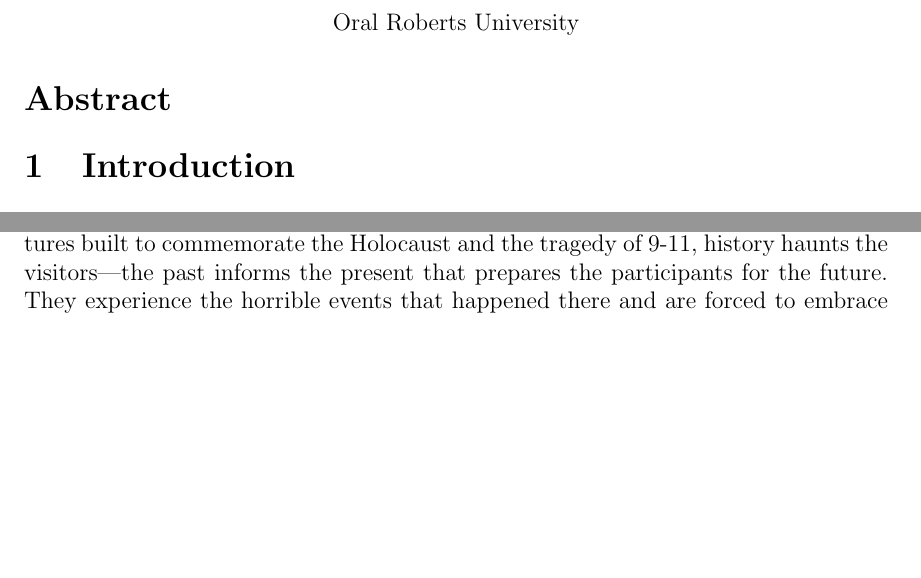
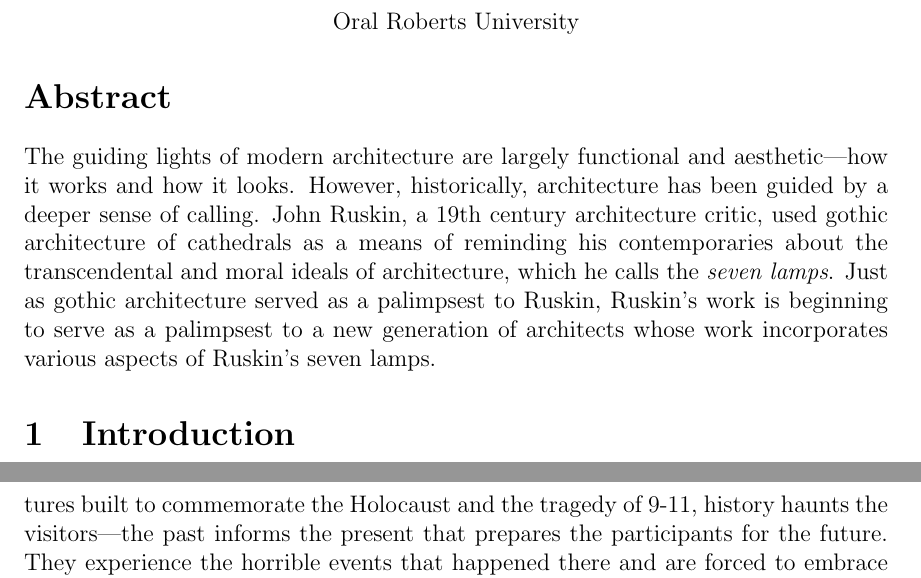
Before and after one commit to johnnyb/eandm-book, a LaTeX thesis (Book.tex, which reads Hall.tex): two parts of pages 77 and 104 of 247, joined at a grey line, cut so that both start at the same text, the shorter picture padded with empty space. Compiled offline with pdfLaTeX.

Commit message:
Add in abstract for Hall

```diff
--- a/Hall.tex
+++ b/Hall.tex
@@ -11,7 +11,15 @@
 \eandmchapter{Truth, Beauty, and the Reflection of God}{Truth, Beauty, and the Reflection of God: John Ruskin’s \textit{Seven Lamps of Architecture} and \textit{The Stones of Venice} as Palimpsests for Contemporary Architecture}{Mark R. Hall}{Oral Roberts University}
 
 \begin{abstract}
-
+The guiding lights of modern architecture are largely functional and aesthetic---how it
+works and how it looks.  However, historically, architecture has been guided by a deeper
+sense of calling.  John Ruskin, a 19th century architecture critic, used gothic
+architecture of cathedrals as a means of reminding his contemporaries about the
+transcendental and moral ideals of architecture, which he calls the \textit{seven lamps}.
+Just as gothic architecture served as a palimpsest to Ruskin, Ruskin's work is
+beginning to serve as a
+palimpsest to a new generation of architects whose work incorporates various aspects
+of Ruskin's seven lamps.
 \end{abstract}
 
 \section{Introduction}
```
